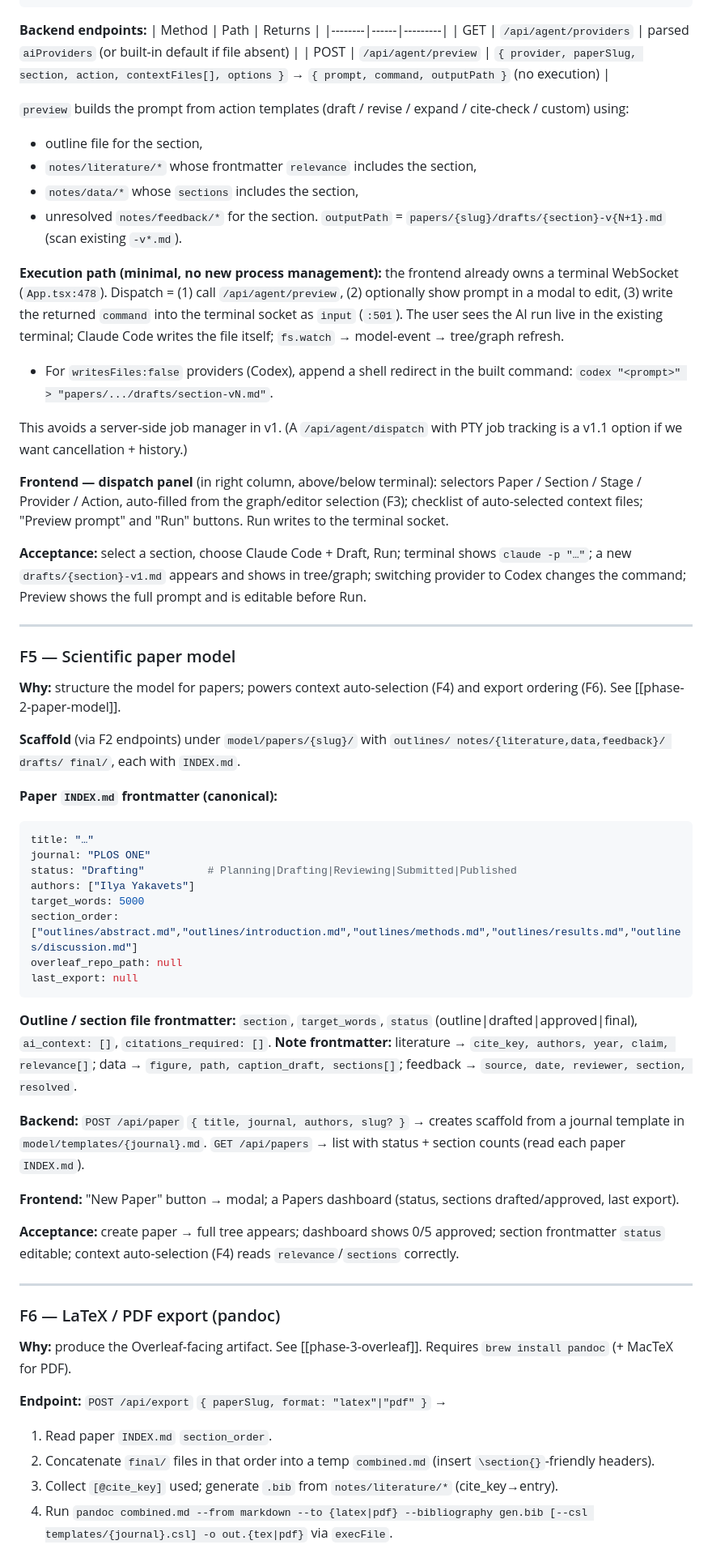
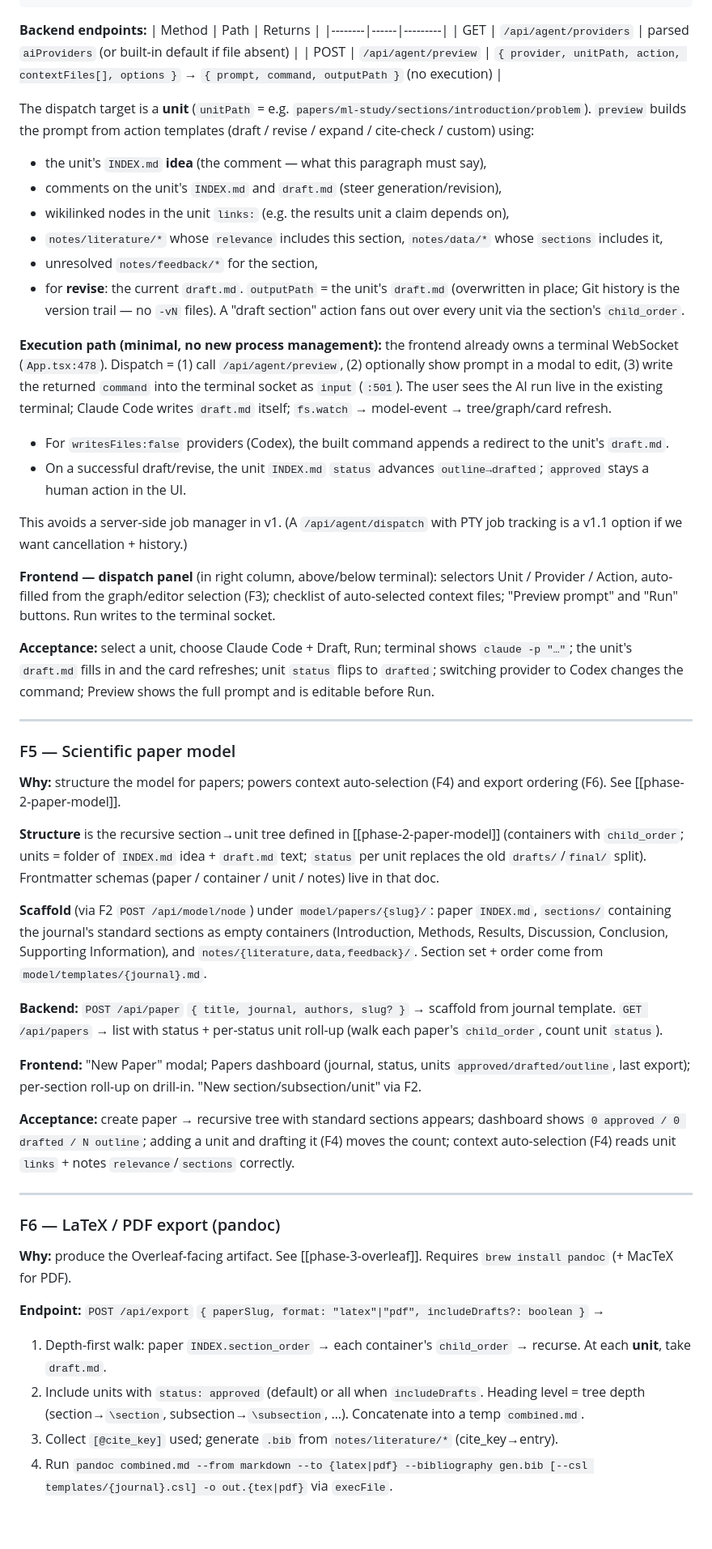
Before and after one commit to doomspec/TreeWriterGit, a Markdown page: model/DevPlan/PRD.md, the part around one of its changes. Shown at 81% size. Rendered like a GitHub page; blank space fills up the shorter version.

````diff
--- a/model/DevPlan/PRD.md
+++ b/model/DevPlan/PRD.md
@@ -233,23 +233,26 @@ Keep sidebar tree (cheap, complements graph). Graph replaces nothing destructive
 | Method | Path | Returns |
 |--------|------|---------|
 | GET | `/api/agent/providers` | parsed `aiProviders` (or built-in default if file absent) |
-| POST | `/api/agent/preview` | `{ provider, paperSlug, section, action, contextFiles[], options }` → `{ prompt, command, outputPath }` (no execution) |
+| POST | `/api/agent/preview` | `{ provider, unitPath, action, contextFiles[], options }` → `{ prompt, command, outputPath }` (no execution) |
 
-`preview` builds the prompt from action templates (draft / revise / expand / cite-check / custom) using:
-- outline file for the section,
-- `notes/literature/*` whose frontmatter `relevance` includes the section,
-- `notes/data/*` whose `sections` includes the section,
-- unresolved `notes/feedback/*` for the section.
-`outputPath` = `papers/{slug}/drafts/{section}-v{N+1}.md` (scan existing `-v*.md`).
+The dispatch target is a **unit** (`unitPath` = e.g. `papers/ml-study/sections/introduction/problem`). `preview` builds the prompt from action templates (draft / revise / expand / cite-check / custom) using:
+- the unit's `INDEX.md` **idea** (the comment — what this paragraph must say),
+- comments on the unit's `INDEX.md` and `draft.md` (steer generation/revision),
+- wikilinked nodes in the unit `links:` (e.g. the results unit a claim depends on),
+- `notes/literature/*` whose `relevance` includes this section, `notes/data/*` whose `sections` includes it,
+- unresolved `notes/feedback/*` for the section,
+- for **revise**: the current `draft.md`.
+`outputPath` = the unit's `draft.md` (overwritten in place; Git history is the version trail — no `-vN` files). A "draft section" action fans out over every unit via the section's `child_order`.
 
-**Execution path (minimal, no new process management):** the frontend already owns a terminal WebSocket (`App.tsx:478`). Dispatch = (1) call `/api/agent/preview`, (2) optionally show prompt in a modal to edit, (3) write the returned `command` into the terminal socket as `input` (`:501`). The user sees the AI run live in the existing terminal; Claude Code writes the file itself; `fs.watch` → model-event → tree/graph refresh.
-- For `writesFiles:false` providers (Codex), append a shell redirect in the built command: `codex "<prompt>" > "papers/.../drafts/section-vN.md"`.
+**Execution path (minimal, no new process management):** the frontend already owns a terminal WebSocket (`App.tsx:478`). Dispatch = (1) call `/api/agent/preview`, (2) optionally show prompt in a modal to edit, (3) write the returned `command` into the terminal socket as `input` (`:501`). The user sees the AI run live in the existing terminal; Claude Code writes `draft.md` itself; `fs.watch` → model-event → tree/graph/card refresh.
+- For `writesFiles:false` providers (Codex), the built command appends a redirect to the unit's `draft.md`.
+- On a successful draft/revise, the unit `INDEX.md` `status` advances `outline→drafted`; `approved` stays a human action in the UI.
 
 This avoids a server-side job manager in v1. (A `/api/agent/dispatch` with PTY job tracking is a v1.1 option if we want cancellation + history.)
 
-**Frontend — dispatch panel** (in right column, above/below terminal): selectors Paper / Section / Stage / Provider / Action, auto-filled from the graph/editor selection (F3); checklist of auto-selected context files; "Preview prompt" and "Run" buttons. Run writes to the terminal socket.
+**Frontend — dispatch panel** (in right column, above/below terminal): selectors Unit / Provider / Action, auto-filled from the graph/editor selection (F3); checklist of auto-selected context files; "Preview prompt" and "Run" buttons. Run writes to the terminal socket.
 
-**Acceptance:** select a section, choose Claude Code + Draft, Run; terminal shows `claude -p "…"`; a new `drafts/{section}-v1.md` appears and shows in tree/graph; switching provider to Codex changes the command; Preview shows the full prompt and is editable before Run.
+**Acceptance:** select a unit, choose Claude Code + Draft, Run; terminal shows `claude -p "…"`; the unit's `draft.md` fills in and the card refreshes; unit `status` flips to `drafted`; switching provider to Codex changes the command; Preview shows the full prompt and is editable before Run.
 
 ---
 
@@ -257,28 +260,15 @@ This avoids a server-side job manager in v1. (A `/api/agent/dispatch` with PTY j
 
 **Why:** structure the model for papers; powers context auto-selection (F4) and export ordering (F6). See [[phase-2-paper-model]].
 
-**Scaffold** (via F2 endpoints) under `model/papers/{slug}/` with `outlines/ notes/{literature,data,feedback}/ drafts/ final/`, each with `INDEX.md`.
+**Structure** is the recursive section→unit tree defined in [[phase-2-paper-model]] (containers with `child_order`; units = folder of `INDEX.md` idea + `draft.md` text; `status` per unit replaces the old `drafts/`/`final/` split). Frontmatter schemas (paper / container / unit / notes) live in that doc.
 
-**Paper `INDEX.md` frontmatter (canonical):**
-```yaml
-title: "…"
-journal: "PLOS ONE"
-status: "Drafting"          # Planning|Drafting|Reviewing|Submitted|Published
-authors: ["Ilya Yakavets"]
-target_words: 5000
-section_order: ["outlines/abstract.md","outlines/introduction.md","outlines/methods.md","outlines/results.md","outlines/discussion.md"]
-overleaf_repo_path: null
-last_export: null
-```
+**Scaffold** (via F2 `POST /api/model/node`) under `model/papers/{slug}/`: paper `INDEX.md`, `sections/` containing the journal's standard sections as empty containers (Introduction, Methods, Results, Discussion, Conclusion, Supporting Information), and `notes/{literature,data,feedback}/`. Section set + order come from `model/templates/{journal}.md`.
 
-**Outline / section file frontmatter:** `section`, `target_words`, `status` (outline|drafted|approved|final), `ai_context: []`, `citations_required: []`.
-**Note frontmatter:** literature → `cite_key, authors, year, claim, relevance[]`; data → `figure, path, caption_draft, sections[]`; feedback → `source, date, reviewer, section, resolved`.
+**Backend:** `POST /api/paper` `{ title, journal, authors, slug? }` → scaffold from journal template. `GET /api/papers` → list with status + per-status unit roll-up (walk each paper's `child_order`, count unit `status`).
 
-**Backend:** `POST /api/paper` `{ title, journal, authors, slug? }` → creates scaffold from a journal template in `model/templates/{journal}.md`. `GET /api/papers` → list with status + section counts (read each paper `INDEX.md`).
+**Frontend:** "New Paper" modal; Papers dashboard (journal, status, units `approved/drafted/outline`, last export); per-section roll-up on drill-in. "New section/subsection/unit" via F2.
 
-**Frontend:** "New Paper" button → modal; a Papers dashboard (status, sections drafted/approved, last export).
-
-**Acceptance:** create paper → full tree appears; dashboard shows 0/5 approved; section frontmatter `status` editable; context auto-selection (F4) reads `relevance`/`sections` correctly.
+**Acceptance:** create paper → recursive tree with standard sections appears; dashboard shows `0 approved / 0 drafted / N outline`; adding a unit and drafting it (F4) moves the count; context auto-selection (F4) reads unit `links` + notes `relevance`/`sections` correctly.
 
 ---
 
@@ -286,9 +276,9 @@ last_export: null
 
 **Why:** produce the Overleaf-facing artifact. See [[phase-3-overleaf]]. Requires `brew install pandoc` (+ MacTeX for PDF).
 
-**Endpoint:** `POST /api/export` `{ paperSlug, format: "latex"|"pdf" }` →
-1. Read paper `INDEX.md` `section_order`.
-2. Concatenate `final/` files in that order into a temp `combined.md` (insert `\section{}`-friendly headers).
+**Endpoint:** `POST /api/export` `{ paperSlug, format: "latex"|"pdf", includeDrafts?: boolean }` →
+1. Depth-first walk: paper `INDEX.section_order` → each container's `child_order` → recurse. At each **unit**, take `draft.md`.
+2. Include units with `status: approved` (default) or all when `includeDrafts`. Heading level = tree depth (section→`\section`, subsection→`\subsection`, …). Concatenate into a temp `combined.md`.
 3. Collect `[@cite_key]` used; generate `.bib` from `notes/literature/*` (cite_key→entry).
 4. Run `pandoc combined.md --from markdown --to {latex|pdf} --bibliography gen.bib [--csl templates/{journal}.csl] -o out.{tex|pdf}` via `execFile`.
 5. Return `{ path, downloadUrl }`; write `last_export` timestamp back to paper `INDEX.md`.
````
Also changed, not shown: other parts of model/DevPlan/PRD.md (+4 -2 lines), model/DevPlan/architecture.md (+28 -29 lines).
